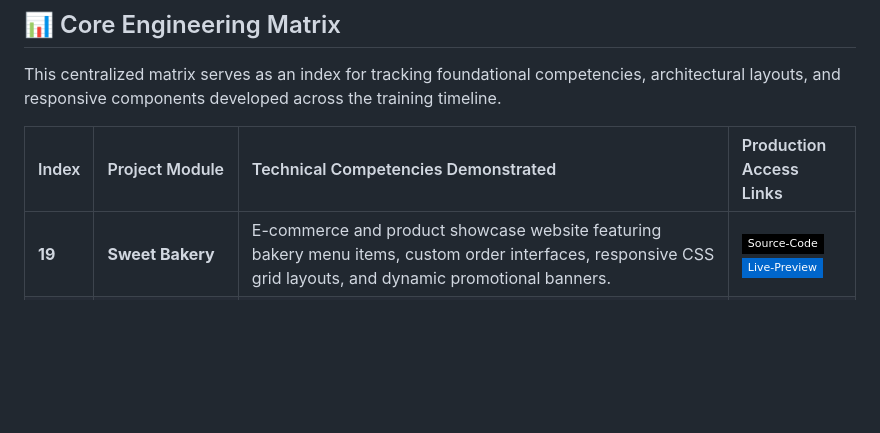
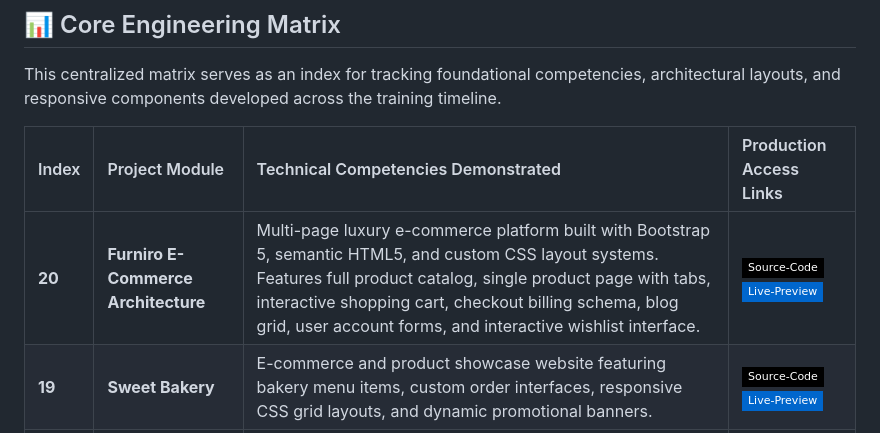
Before and after one commit to Aniqa-Fatani/frontend-engineering-sandbox, a Markdown page: README.md, the part around the change. Rendered like a GitHub page; badges without logos; blank space fills up the shorter version.

Commit message:
Revise project list and add Furniro E-Commerce Architecture
Updated the README to include a new project and revised project details.

```diff
--- a/README.md
+++ b/README.md
@@ -6,6 +6,7 @@ This centralized matrix serves as an index for tracking foundational competencie
 
 | Index | Project Module | Technical Competencies Demonstrated | Production Access Links |
 | :--- | :--- | :--- | :--- |
+| **20** | **Furniro E-Commerce Architecture** | Multi-page luxury e-commerce platform built with Bootstrap 5, semantic HTML5, and custom CSS layout systems. Features full product catalog, single product page with tabs, interactive shopping cart, checkout billing schema, blog grid, user account forms, and interactive wishlist interface. | [![Source Code](https://img.shields.io/badge/Source--Code-black?style=flat-square&logo=github)](./Core-Archives/19-furniro-website/) &nbsp;&nbsp; [![Live Preview](https://img.shields.io/badge/Live--Preview-0066cc?style=flat-square&logo=githubpages&logoColor=white)](https://aniqa-fatani.github.io/frontend-engineering-sandbox/Core-Archives/19-furniro-website/index.html) |
 | **19** | **Sweet Bakery** | E-commerce and product showcase website featuring bakery menu items, custom order interfaces, responsive CSS grid layouts, and dynamic promotional banners. | [![Source Code](https://img.shields.io/badge/Source--Code-black?style=flat-square&logo=github)](./Core-Archives/18-Sweet-Bakery/) &nbsp;&nbsp;&nbsp; [![Live Preview](https://img.shields.io/badge/Live--Preview-0066cc?style=flat-square&logo=githubpages&logoColor=white)](https://aniqa-fatani.github.io/frontend-engineering-sandbox/Core-Archives/18-Sweet-Bakery/index.html) |
 | **18** | **FemHack Nexcent Module** | Responsive community platform landing page featuring modern hero UI, interactive feature grids, client showcase carousels, and multi-column footer layouts. | [![Source Code](https://img.shields.io/badge/Source--Code-black?style=flat-square&logo=github)](./Core-Archives/17-femhack-module-nexcent/) &nbsp;&nbsp;&nbsp; [![Live Preview](https://img.shields.io/badge/Live--Preview-0066cc?style=flat-square&logo=githubpages&logoColor=white)](https://aniqa-fatani.github.io/frontend-engineering-sandbox/Core-Archives/17-femhack-module-nexcent/index.html) |
 | **17** | **Real Estate Landing Page** | Responsive multi-page real estate landing page featuring custom Figma logo integration, 3D architectural renders, structured property grid cards, and interactive newsletter subscription components. | [![Source Code](https://img.shields.io/badge/Source--Code-black?style=flat-square&logo=github)](./Core-Archives/16-real-estate-landing/) &nbsp; [![Live Preview](https://img.shields.io/badge/Live--Preview-0066cc?style=flat-square&logo=githubpages&logoColor=white)](https://aniqa-fatani.github.io/frontend-engineering-sandbox/Core-Archives/16-real-estate-landing/index.html) |
```
